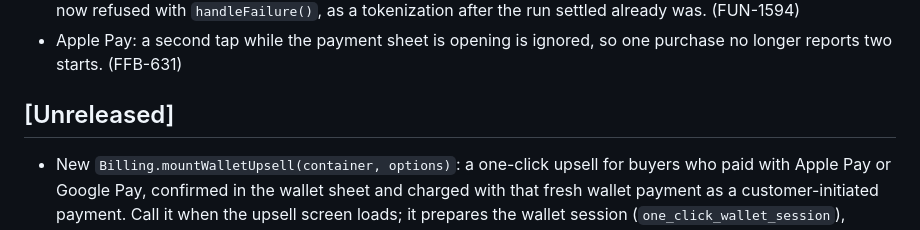
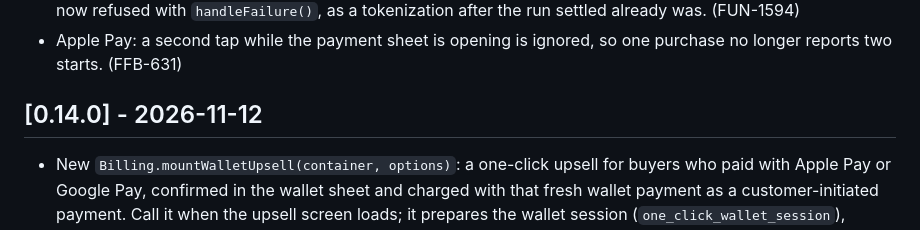
Before and after one commit to adaptyteam/funnelfox-billing-js, a Markdown page: CHANGELOG.md, the part around the change. GitHub-like rendering.

Commit message:
Release 0.14.0
Co-Authored-By: Claude Opus 5.5 <noreply@anthropic.com>

```diff
--- a/CHANGELOG.md
+++ b/CHANGELOG.md
@@ -275,7 +275,7 @@ and this project adheres to [Semantic Versioning](https://semver.org/spec/v2.0.0
 - `silentPurchase({ handle3DS: true })` reports a 3DS challenge at most once per call. If Primer reported a successful tokenization twice, the second one started another reveal timer and `onThreeDSStart` fired twice; it is now refused with `handleFailure()`, as a tokenization after the run settled already was. (FUN-1594)
 - Apple Pay: a second tap while the payment sheet is opening is ignored, so one purchase no longer reports two starts. (FFB-631)
 
-## [Unreleased]
+## [0.14.0] - 2026-11-12
 
 - New `Billing.mountWalletUpsell(container, options)`: a one-click upsell for buyers who paid with Apple Pay or Google Pay, confirmed in the wallet sheet and charged with that fresh wallet payment as a customer-initiated payment. Call it when the upsell screen loads; it prepares the wallet session (`one_click_wallet_session`), checks that the device can show the buyer's wallet and mounts Primer's native button. Mount results `mounted`, `not_wallet`, `wallet_unavailable`, `error`; `onResult` once per attempt with the `silentPurchase({ handle3DS: true })` outcomes plus `cancelled` (sheet closed, nothing charged, the button stays active). 3DS, idempotency keys and retries as in `silentPurchase({ handle3DS: true })`. The SDK ignores double taps, keeps the session alive until the tap and retries once on an invalid session when the amount is unchanged. Needs the backend with `one_click_wallet_session` (pay-backend FFB-836). (FFB-829)
 - `citGooglePayPanOnly` is deprecated and no longer sent: the backend ignores it, and a saved Google Pay token is never charged as CIT. Use `mountWalletUpsell` for wallet buyers. (FFB-829)
```
